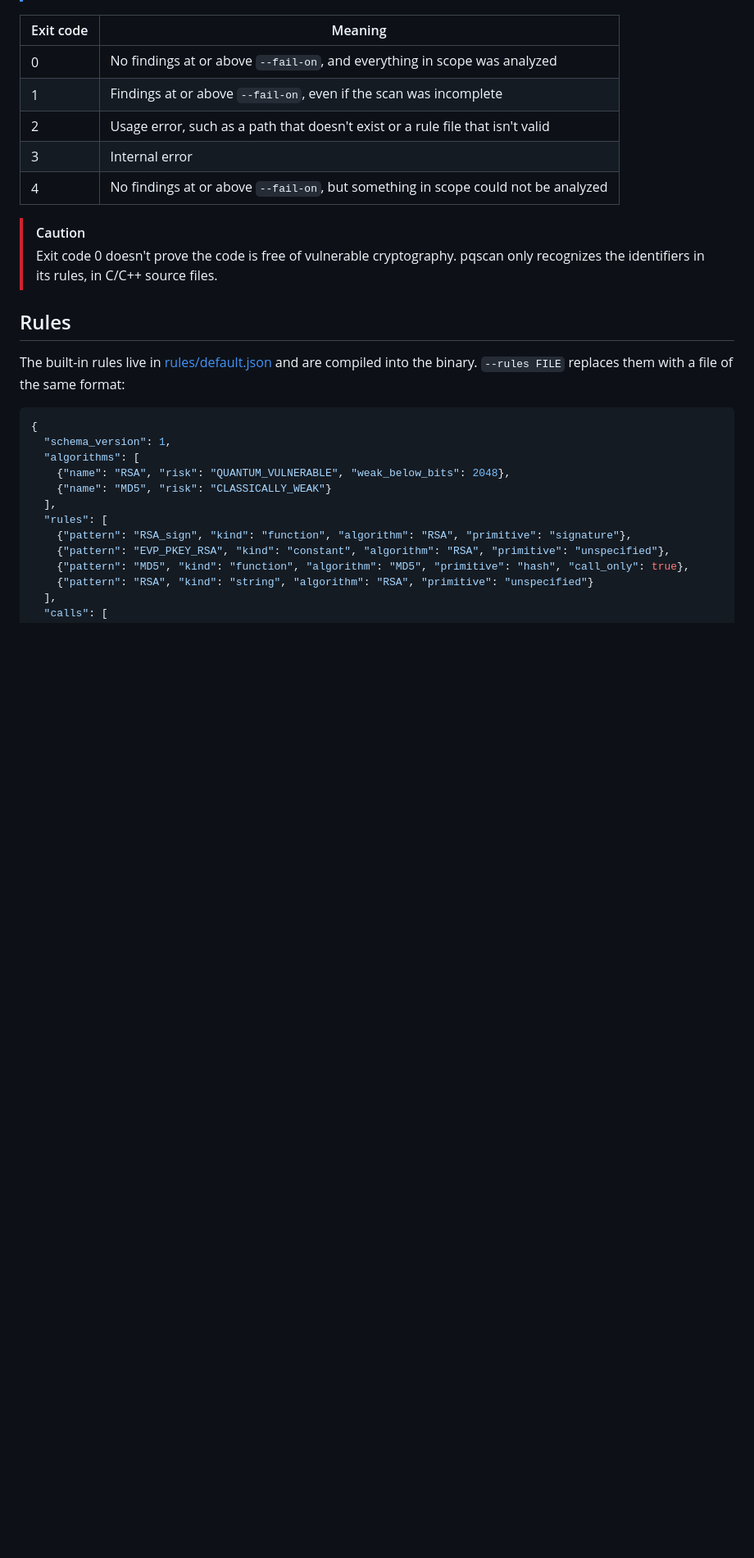
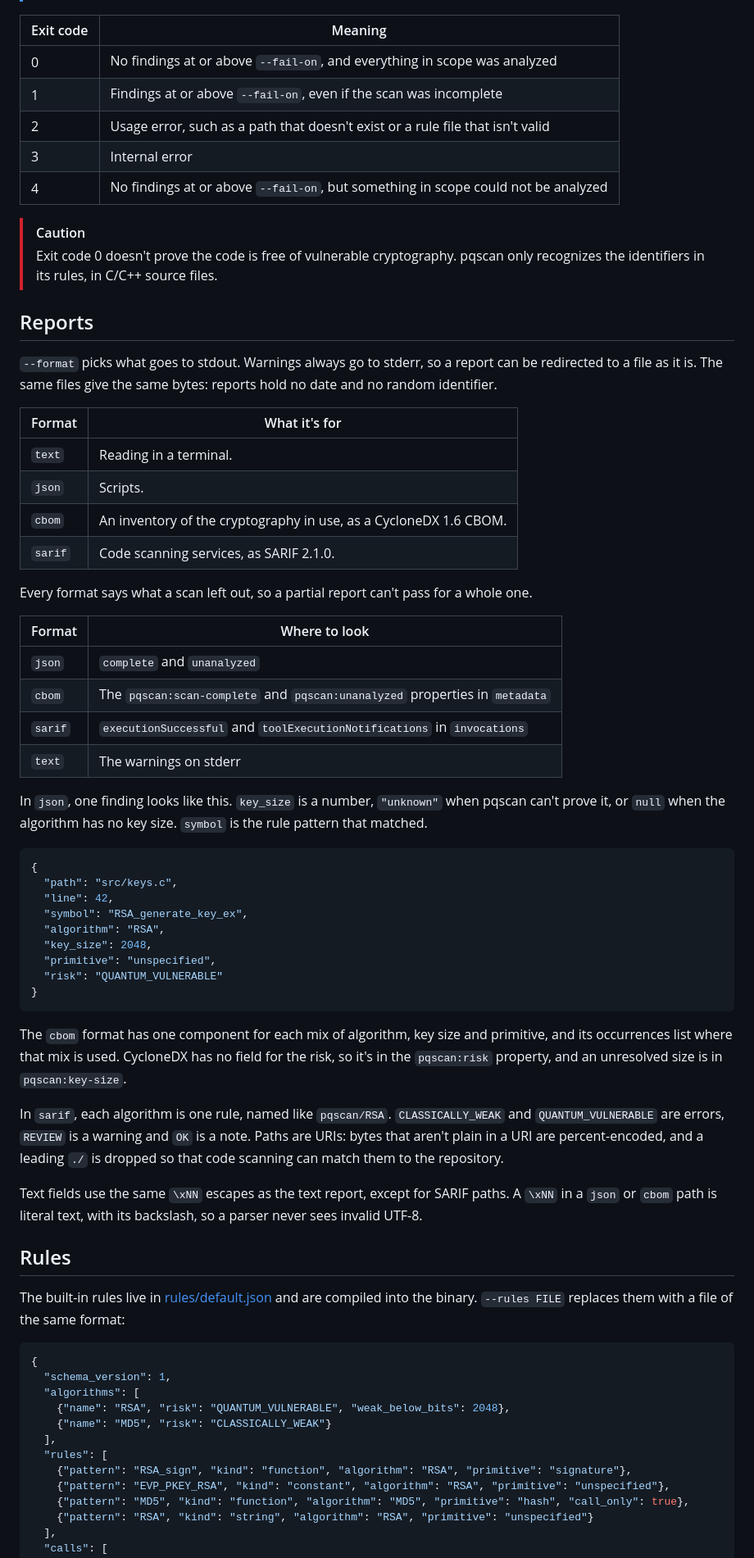
Before and after one commit to HarenaFiantso/pqscan, a Markdown page: README.md, the part around one of its changes. Shown at 82% size. Drawn GitHub-style; blank space fills up the shorter version.

Commit message:
docs: describe the reports and bump the version to 0.5.0

````diff
--- a/README.md
+++ b/README.md
@@ -130,6 +133,57 @@ Enum constants aren't followed yet, so they also stay `unknown`.
 > Exit code 0 doesn't prove the code is free of vulnerable cryptography. pqscan only
 > recognizes the identifiers in its rules, in C/C++ source files.
 
+## Reports
+
+`--format` picks what goes to stdout. Warnings always go to stderr, so a report can be
+redirected to a file as it is. The same files give the same bytes: reports hold no date and no
+random identifier.
+
+| Format | What it's for |
+| --- | --- |
+| `text` | Reading in a terminal. |
+| `json` | Scripts. |
+| `cbom` | An inventory of the cryptography in use, as a CycloneDX 1.6 CBOM. |
+| `sarif` | Code scanning services, as SARIF 2.1.0. |
+
+Every format says what a scan left out, so a partial report can't pass for a whole one.
+
+| Format | Where to look |
+| --- | --- |
+| `json` | `complete` and `unanalyzed` |
+| `cbom` | The `pqscan:scan-complete` and `pqscan:unanalyzed` properties in `metadata` |
+| `sarif` | `executionSuccessful` and `toolExecutionNotifications` in `invocations` |
+| `text` | The warnings on stderr |
+
+In `json`, one finding looks like this. `key_size` is a number, `"unknown"` when pqscan can't
+prove it, or `null` when the algorithm has no key size. `symbol` is the rule pattern that
+matched.
+
+```json
+{
+  "path": "src/keys.c",
+  "line": 42,
+  "symbol": "RSA_generate_key_ex",
+  "algorithm": "RSA",
+  "key_size": 2048,
+  "primitive": "unspecified",
+  "risk": "QUANTUM_VULNERABLE"
+}
+```
+
+The `cbom` format has one component for each mix of algorithm, key size and primitive, and its
+occurrences list where that mix is used. CycloneDX has no field for the risk, so it's in the
+`pqscan:risk` property, and an unresolved size is in `pqscan:key-size`.
+
+In `sarif`, each algorithm is one rule, named like `pqscan/RSA`. `CLASSICALLY_WEAK` and
+`QUANTUM_VULNERABLE` are errors, `REVIEW` is a warning and `OK` is a note. Paths are URIs: bytes
+that aren't plain in a URI are percent-encoded, and a leading `./` is dropped so that code
+scanning can match them to the repository.
+
+Text fields use the same `\xNN` escapes as the text report, except for SARIF paths. A `\xNN`
+in a `json` or `cbom` path is literal text, with its backslash, so a parser never sees invalid
+UTF-8.
+
 ## Rules
 
 The built-in rules live in [rules/default.json](rules/default.json) and are compiled into
````
Also changed, not shown: other parts of README.md (+5 -3 lines), assets/demo.gif, 1 other file.
